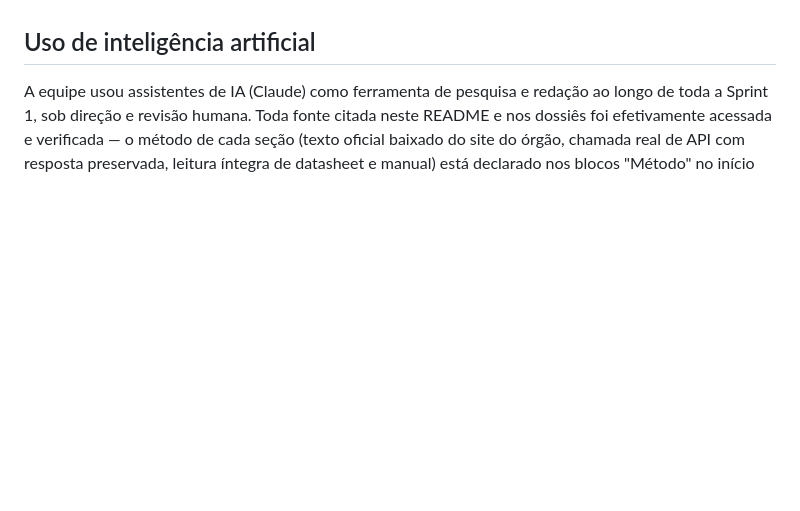
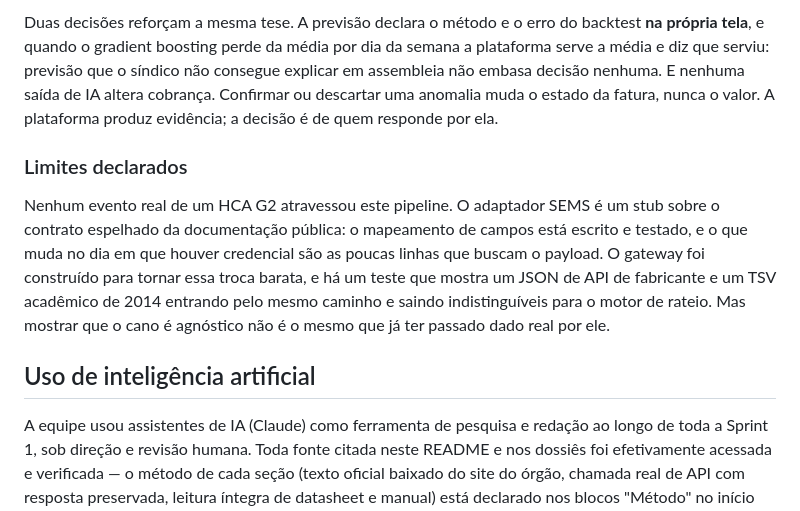
Before and after one commit to iurileao-hub/challenge-2026, a Markdown page: README.md, the part around one of its changes. GitHub-like rendering; blank space fills up the shorter version.

```diff
--- a/README.md
+++ b/README.md
@@ -135,3 +203,20 @@ Total estimado: 13–17 dias ativos. A ordem é deliberada: dados antes de tudo
+Duas decisões reforçam a mesma tese. A previsão declara o método e o erro do backtest **na
+própria tela**, e quando o gradient boosting perde da média por dia da semana a plataforma
+serve a média e diz que serviu: previsão que o síndico não consegue explicar em assembleia
+não embasa decisão nenhuma. E nenhuma saída de IA altera cobrança. Confirmar ou descartar uma
+anomalia muda o estado da fatura, nunca o valor. A plataforma produz evidência; a decisão é
+de quem responde por ela.
+
+### Limites declarados
+
+Nenhum evento real de um HCA G2 atravessou este pipeline. O adaptador SEMS é um stub sobre o
+contrato espelhado da documentação pública: o mapeamento de campos está escrito e testado, e
+o que muda no dia em que houver credencial são as poucas linhas que buscam o payload. O
+gateway foi construído para tornar essa troca barata, e há um teste que mostra um JSON de API
+de fabricante e um TSV acadêmico de 2014 entrando pelo mesmo caminho e saindo
+indistinguíveis para o motor de rateio. Mas mostrar que o cano é agnóstico não é o mesmo que
+já ter passado dado real por ele.
+
 ## Uso de inteligência artificial
 
 A equipe usou assistentes de IA (Claude) como ferramenta de pesquisa e redação ao longo de toda a Sprint 1, sob direção e revisão humana. Toda fonte citada neste README e nos dossiês foi efetivamente acessada e verificada — o método de cada seção (texto oficial baixado do site do órgão, chamada real de API com resposta preservada, leitura íntegra de datasheet e manual) está declarado nos blocos "Método" no início das seções dos dossiês, e nenhuma referência entrou nas listas sem acesso confirmado.
```
Also changed, not shown: other parts of README.md (+68 -0 lines), app/README.md (+93 -0 lines).
